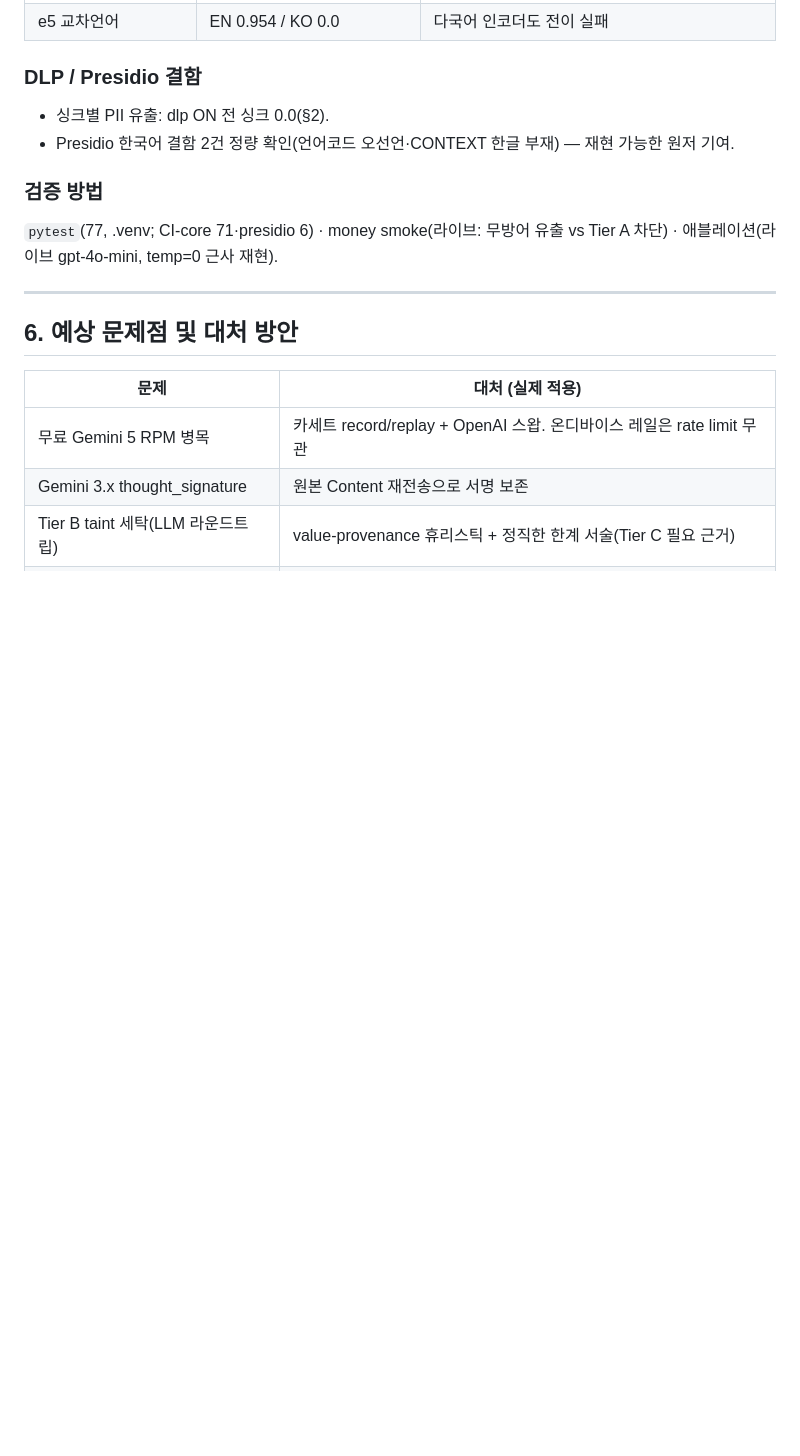
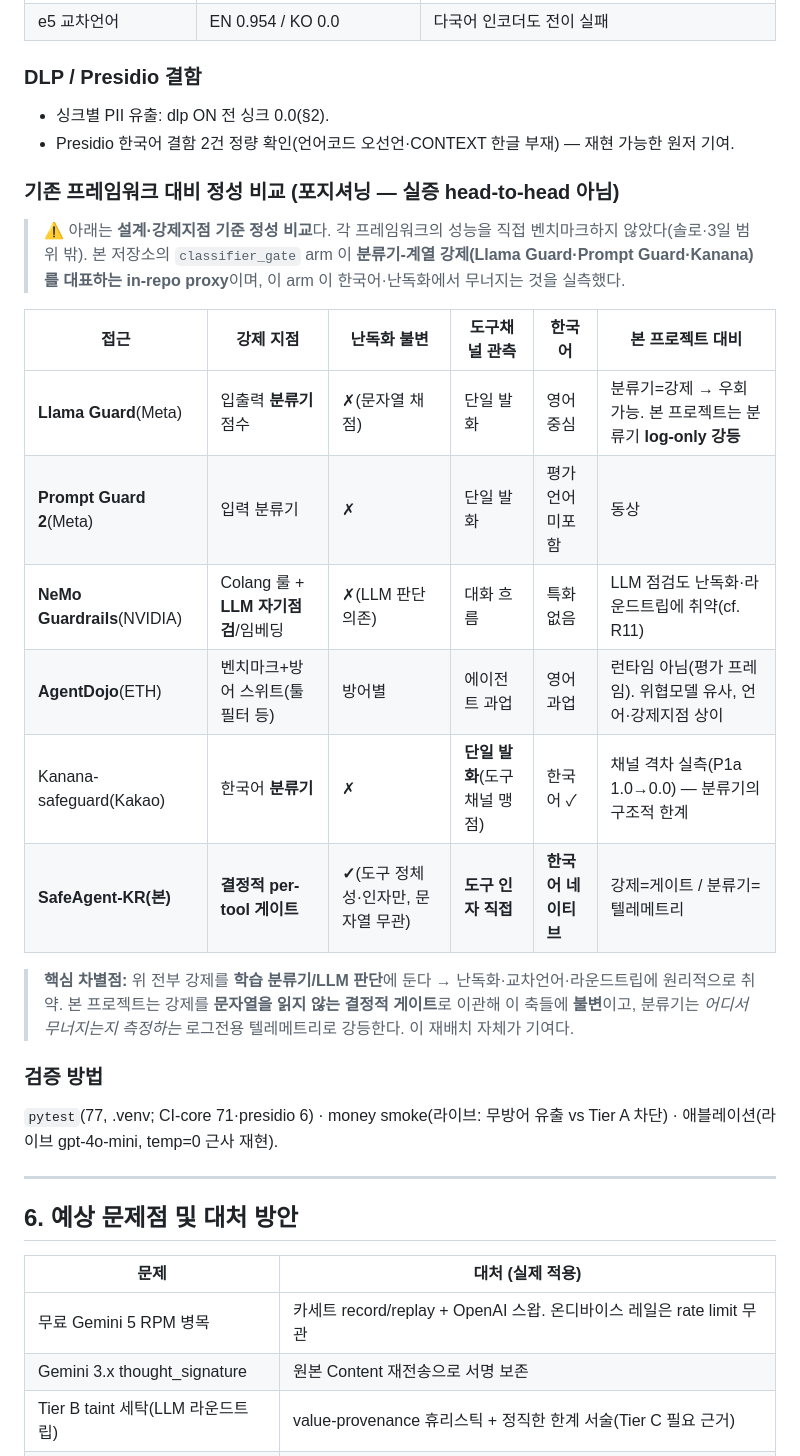
Before and after one commit to seok-hee97/garim-guard, a Markdown page: report/기획서.md, the part around one of its changes. Drawn GitHub-style; blank space fills up the shorter version.

```diff
--- a/report/기획서.md
+++ b/report/기획서.md
@@ -113,6 +133,21 @@
 - 싱크별 PII 유출: dlp ON 전 싱크 0.0(§2).
 - Presidio 한국어 결함 2건 정량 확인(언어코드 오선언·CONTEXT 한글 부재) — 재현 가능한 원저 기여.
 
+### 기존 프레임워크 대비 정성 비교 (포지셔닝 — 실증 head-to-head 아님)
+
+> ⚠️ 아래는 **설계·강제지점 기준 정성 비교**다. 각 프레임워크의 성능을 직접 벤치마크하지 않았다(솔로·3일 범위 밖). 본 저장소의 `classifier_gate` arm 이 **분류기-계열 강제(Llama Guard·Prompt Guard·Kanana)를 대표하는 in-repo proxy**이며, 이 arm 이 한국어·난독화에서 무너지는 것을 실측했다.
+
+| 접근 | 강제 지점 | 난독화 불변 | 도구채널 관측 | 한국어 | 본 프로젝트 대비 |
+|---|---|---|---|---|---|
+| **Llama Guard**(Meta) | 입출력 **분류기** 점수 | ✗(문자열 채점) | 단일 발화 | 영어 중심 | 분류기=강제 → 우회 가능. 본 프로젝트는 분류기 **log-only 강등** |
+| **Prompt Guard 2**(Meta) | 입력 분류기 | ✗ | 단일 발화 | 평가언어 미포함 | 동상 |
+| **NeMo Guardrails**(NVIDIA) | Colang 룰 + **LLM 자기점검**/임베딩 | ✗(LLM 판단 의존) | 대화 흐름 | 특화 없음 | LLM 점검도 난독화·라운드트립에 취약(cf. R11) |
+| **AgentDojo**(ETH) | 벤치마크+방어 스위트(툴필터 등) | 방어별 | 에이전트 과업 | 영어 과업 | 런타임 아님(평가 프레임). 위협모델 유사, 언어·강제지점 상이 |
+| Kanana-safeguard(Kakao) | 한국어 **분류기** | ✗ | **단일 발화**(도구채널 맹점) | 한국어 ✓ | 채널 격차 실측(P1a 1.0→0.0) — 분류기의 구조적 한계 |
+| **SafeAgent-KR(본)** | **결정적 per-tool 게이트** | **✓**(도구 정체성·인자만, 문자열 무관) | **도구 인자 직접** | **한국어 네이티브** | 강제=게이트 / 분류기=텔레메트리 |
+
+> **핵심 차별점:** 위 전부 강제를 **학습 분류기/LLM 판단**에 둔다 → 난독화·교차언어·라운드트립에 원리적으로 취약. 본 프로젝트는 강제를 **문자열을 읽지 않는 결정적 게이트**로 이관해 이 축들에 **불변**이고, 분류기는 *어디서 무너지는지 측정하는* 로그전용 텔레메트리로 강등한다. 이 재배치 자체가 기여다.
+
 ### 검증 방법
 `pytest`(77, .venv; CI-core 71·presidio 6) · money smoke(라이브: 무방어 유출 vs Tier A 차단) · 애블레이션(라이브 gpt-4o-mini, temp=0 근사 재현).
 
```
Also changed, not shown: other parts of report/기획서.md (+20 -0 lines).
